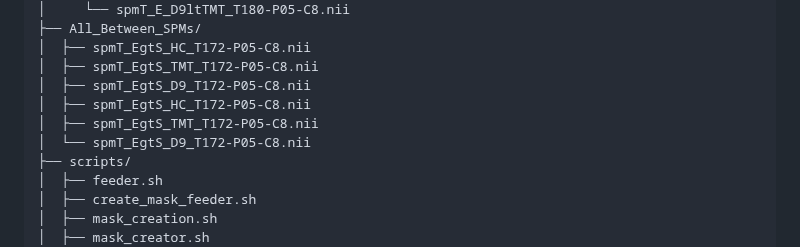
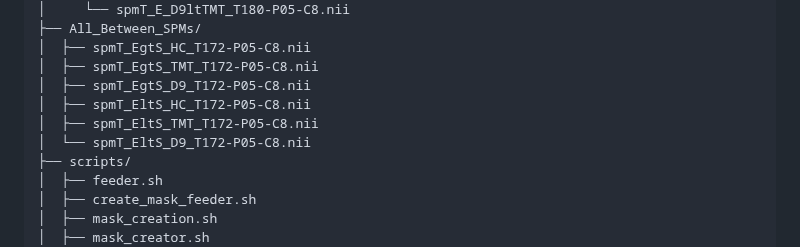
Before and after one commit to bearerlab/memri-ela-vs-std, a Markdown page: 03_spm_segmentation/01_segmentation_script_package/README.md, the part around the change. Rendered like a GitHub page.

```diff
--- a/03_spm_segmentation/01_segmentation_script_package/README.md
+++ b/03_spm_segmentation/01_segmentation_script_package/README.md
@@ -50,9 +50,9 @@ The masks directory contains the generated anatomical masks used for segmentatio
 │  ├── spmT_EgtS_HC_T172-P05-C8.nii
 │  ├── spmT_EgtS_TMT_T172-P05-C8.nii
 │  ├── spmT_EgtS_D9_T172-P05-C8.nii
-│  ├── spmT_EgtS_HC_T172-P05-C8.nii
-│  ├── spmT_EgtS_TMT_T172-P05-C8.nii
-│  └── spmT_EgtS_D9_T172-P05-C8.nii
+│  ├── spmT_EltS_HC_T172-P05-C8.nii
+│  ├── spmT_EltS_TMT_T172-P05-C8.nii
+│  └── spmT_EltS_D9_T172-P05-C8.nii
 ├── scripts/
 │  ├── feeder.sh
 │  ├── create_mask_feeder.sh
```
